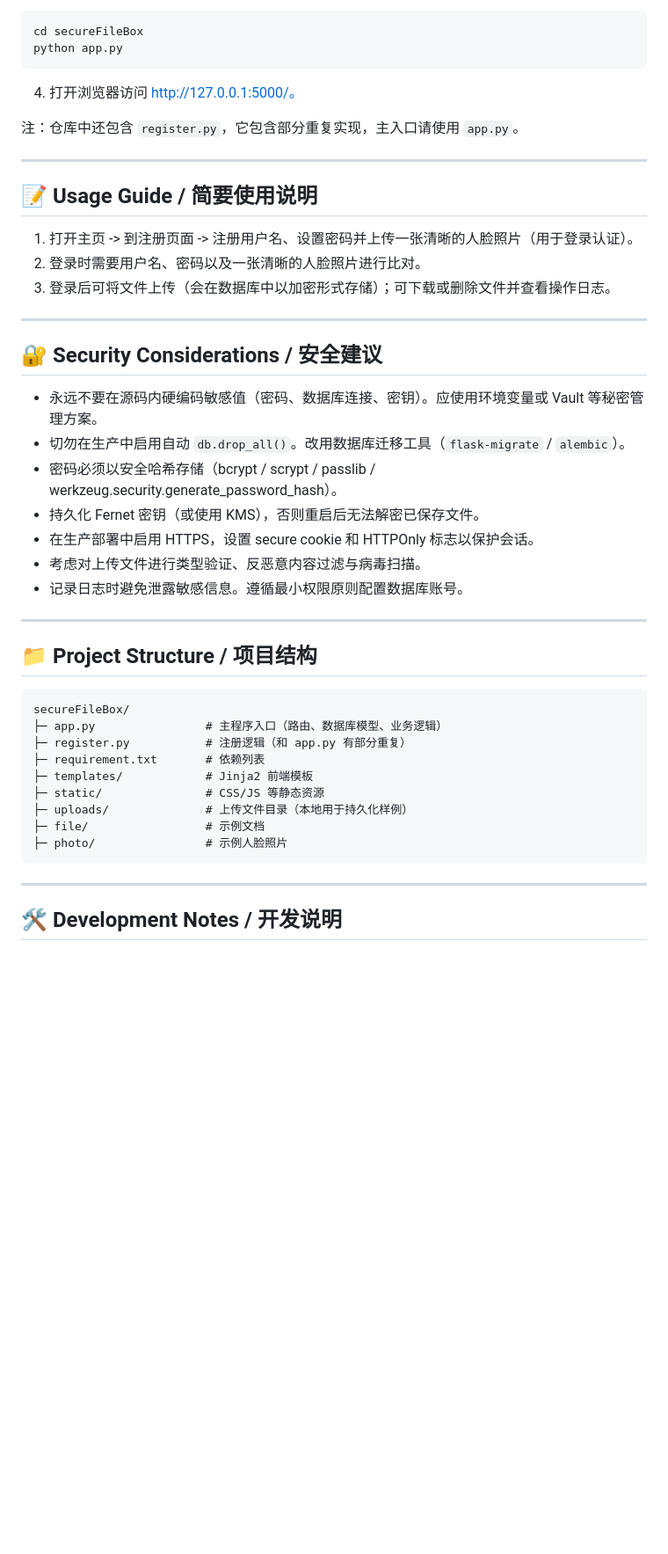
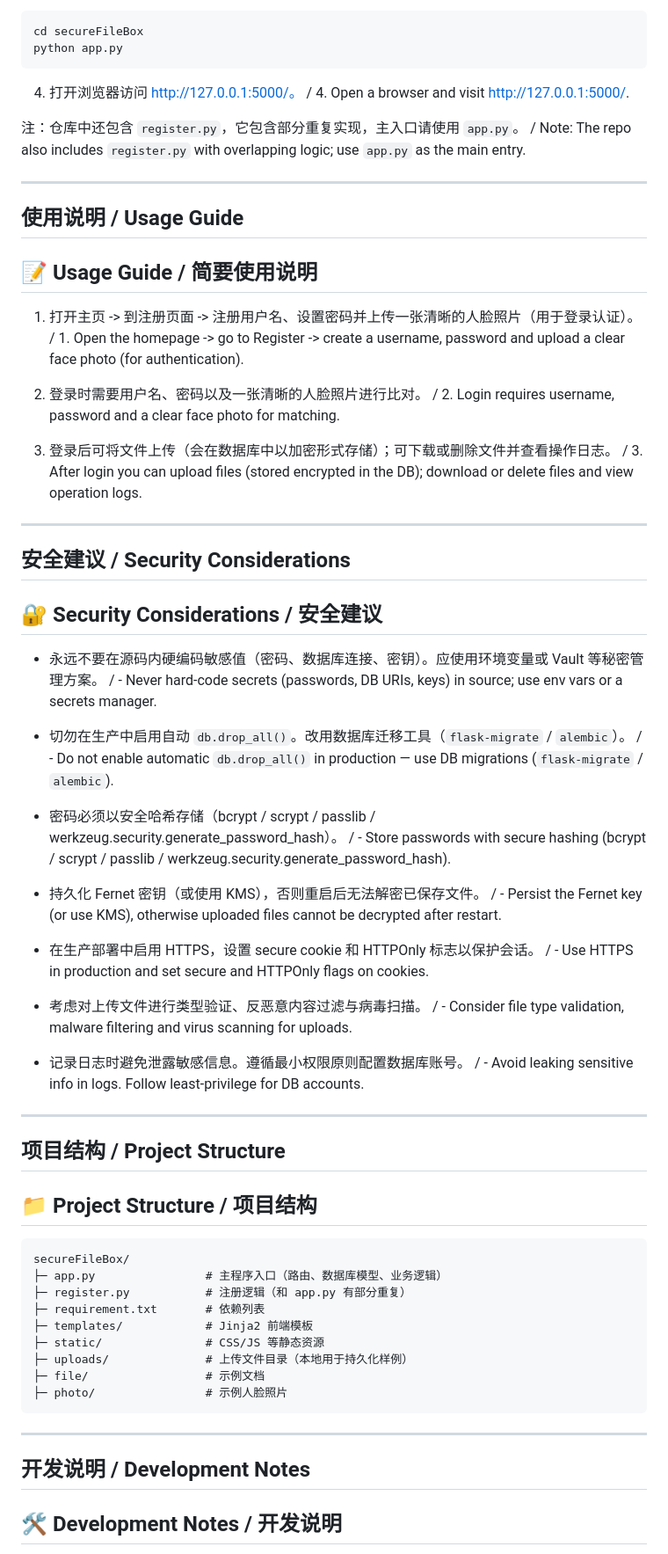
Before and after one commit to Kaikai20040827/internship, a Markdown page: README.md, the part around one of its changes. Shown at 88% size. Rendered like a GitHub page; blank space fills up the shorter version.

````diff
--- a/README.md
+++ b/README.md
@@ -103,31 +137,45 @@ cd secureFileBox
 python app.py
 ```
 
-4. 打开浏览器访问 http://127.0.0.1:5000/。
+4. 打开浏览器访问 http://127.0.0.1:5000/。 / 4. Open a browser and visit http://127.0.0.1:5000/.
 
-注：仓库中还包含 `register.py`，它包含部分重复实现，主入口请使用 `app.py`。
+注：仓库中还包含 `register.py`，它包含部分重复实现，主入口请使用 `app.py`。 / Note: The repo also includes `register.py` with overlapping logic; use `app.py` as the main entry.
 
 ---
 
+## 使用说明 / Usage Guide
 ## 📝 Usage Guide / 简要使用说明
-1. 打开主页 -> 到注册页面 -> 注册用户名、设置密码并上传一张清晰的人脸照片（用于登录认证）。
-2. 登录时需要用户名、密码以及一张清晰的人脸照片进行比对。
-3. 登录后可将文件上传（会在数据库中以加密形式存储）；可下载或删除文件并查看操作日志。
+
+1. 打开主页 -> 到注册页面 -> 注册用户名、设置密码并上传一张清晰的人脸照片（用于登录认证）。 / 1. Open the homepage -> go to Register -> create a username, password and upload a clear face photo (for authentication).
+
+2. 登录时需要用户名、密码以及一张清晰的人脸照片进行比对。 / 2. Login requires username, password and a clear face photo for matching.
+
+3. 登录后可将文件上传（会在数据库中以加密形式存储）；可下载或删除文件并查看操作日志。 / 3. After login you can upload files (stored encrypted in the DB); download or delete files and view operation logs.
 
 ---
 
+## 安全建议 / Security Considerations
 ## 🔐 Security Considerations / 安全建议
-- 永远不要在源码内硬编码敏感值（密码、数据库连接、密钥）。应使用环境变量或 Vault 等秘密管理方案。
-- 切勿在生产中启用自动 `db.drop_all()`。改用数据库迁移工具（`flask-migrate` / `alembic`）。
-- 密码必须以安全哈希存储（bcrypt / scrypt / passlib / werkzeug.security.generate_password_hash）。
-- 持久化 Fernet 密钥（或使用 KMS），否则重启后无法解密已保存文件。
-- 在生产部署中启用 HTTPS，设置 secure cookie 和 HTTPOnly 标志以保护会话。
-- 考虑对上传文件进行类型验证、反恶意内容过滤与病毒扫描。
-- 记录日志时避免泄露敏感信息。遵循最小权限原则配置数据库账号。
+
+- 永远不要在源码内硬编码敏感值（密码、数据库连接、密钥）。应使用环境变量或 Vault 等秘密管理方案。 / - Never hard-code secrets (passwords, DB URIs, keys) in source; use env vars or a secrets manager.
+
+- 切勿在生产中启用自动 `db.drop_all()`。改用数据库迁移工具（`flask-migrate` / `alembic`）。 / - Do not enable automatic `db.drop_all()` in production — use DB migrations (`flask-migrate` / `alembic`).
+
+- 密码必须以安全哈希存储（bcrypt / scrypt / passlib / werkzeug.security.generate_password_hash）。 / - Store passwords with secure hashing (bcrypt / scrypt / passlib / werkzeug.security.generate_password_hash).
+
+- 持久化 Fernet 密钥（或使用 KMS），否则重启后无法解密已保存文件。 / - Persist the Fernet key (or use KMS), otherwise uploaded files cannot be decrypted after restart.
+
+- 在生产部署中启用 HTTPS，设置 secure cookie 和 HTTPOnly 标志以保护会话。 / - Use HTTPS in production and set secure and HTTPOnly flags on cookies.
+
+- 考虑对上传文件进行类型验证、反恶意内容过滤与病毒扫描。 / - Consider file type validation, malware filtering and virus scanning for uploads.
+
+- 记录日志时避免泄露敏感信息。遵循最小权限原则配置数据库账号。 / - Avoid leaking sensitive info in logs. Follow least-privilege for DB accounts.
 
 ---
 
+## 项目结构 / Project Structure
 ## 📁 Project Structure / 项目结构
+
 ```
 secureFileBox/
 ├─ app.py                # 主程序入口（路由、数据库模型、业务逻辑）
@@ -142,4 +190,5 @@ secureFileBox/
 
 ---
 
+## 开发说明 / Development Notes
 ## 🛠️ Development Notes / 开发说明
````
Also changed, not shown: other parts of README.md (+96 -50 lines).
